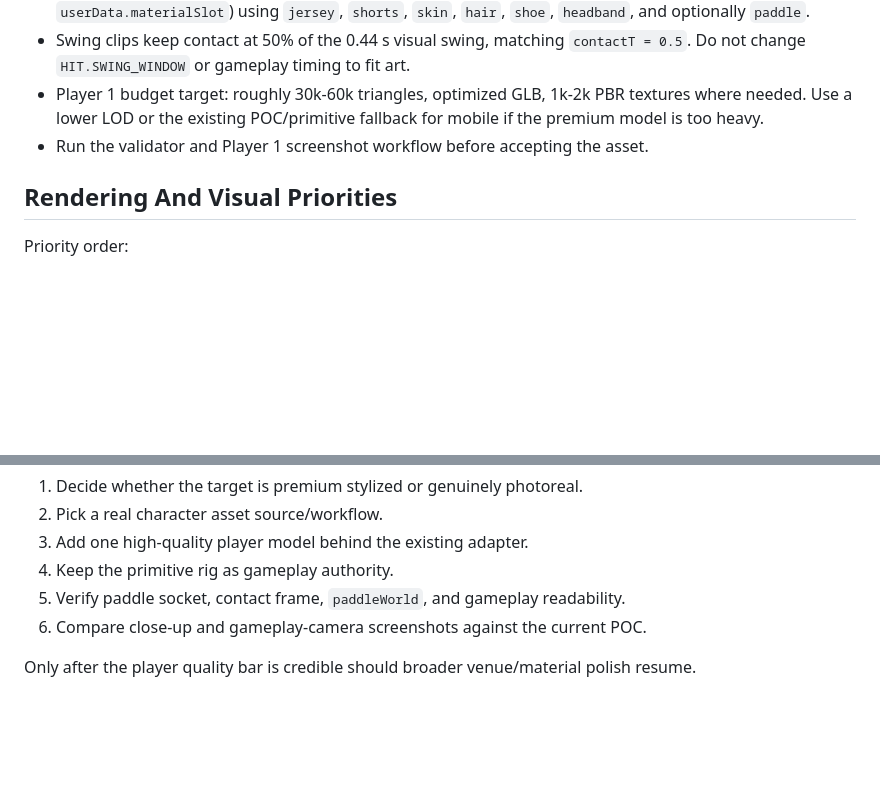
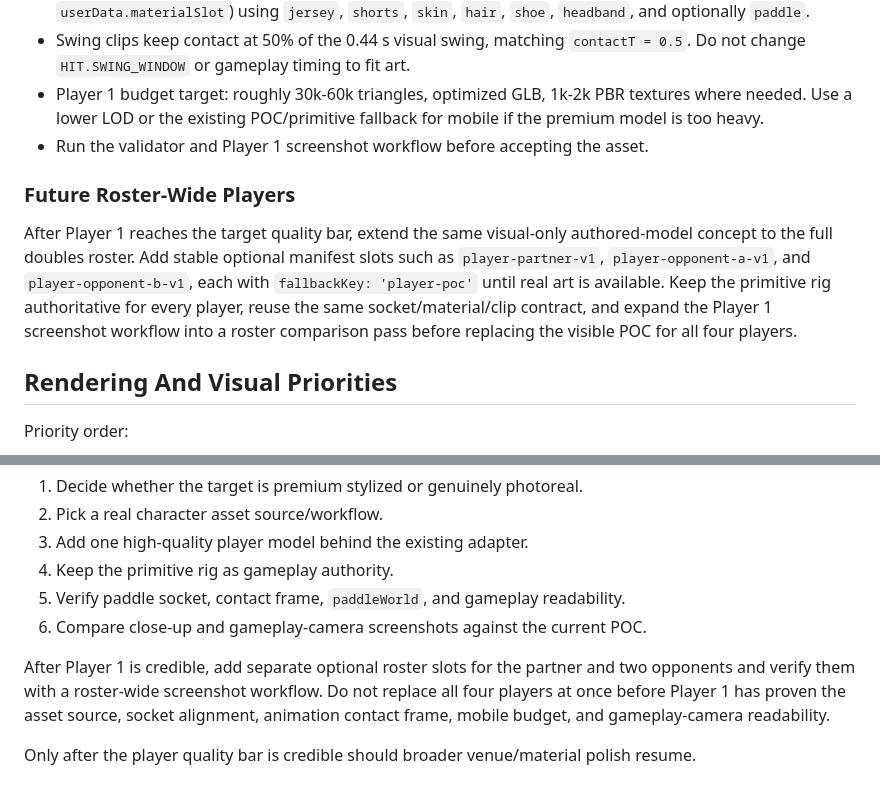
Before and after one commit to ribo916/pb3d, a Markdown page: GRAPHICS.md, 2 parts joined by grey strips. Rendered like a GitHub page; blank space fills up the shorter version.

```diff
--- a/GRAPHICS.md
+++ b/GRAPHICS.md
@@ -185,6 +185,16 @@ contract is:
   for mobile if the premium model is too heavy.
 - Run the validator and Player 1 screenshot workflow before accepting the asset.
 
+### Future Roster-Wide Players
+
+After Player 1 reaches the target quality bar, extend the same visual-only
+authored-model concept to the full doubles roster. Add stable optional manifest
+slots such as `player-partner-v1`, `player-opponent-a-v1`, and
+`player-opponent-b-v1`, each with `fallbackKey: 'player-poc'` until real art is
+available. Keep the primitive rig authoritative for every player, reuse the same
+socket/material/clip contract, and expand the Player 1 screenshot workflow into
+a roster comparison pass before replacing the visible POC for all four players.
+
 ## Rendering And Visual Priorities
 
 Priority order:
@@ -305,5 +315,11 @@ Recommended next checkpoint:
 5. Verify paddle socket, contact frame, `paddleWorld`, and gameplay readability.
 6. Compare close-up and gameplay-camera screenshots against the current POC.
 
+After Player 1 is credible, add separate optional roster slots for the partner
+and two opponents and verify them with a roster-wide screenshot workflow. Do not
+replace all four players at once before Player 1 has proven the asset source,
+socket alignment, animation contact frame, mobile budget, and gameplay-camera
+readability.
+
 Only after the player quality bar is credible should broader venue/material
 polish resume.
```
Also changed, not shown: assets/README.md (+4 -0 lines).
